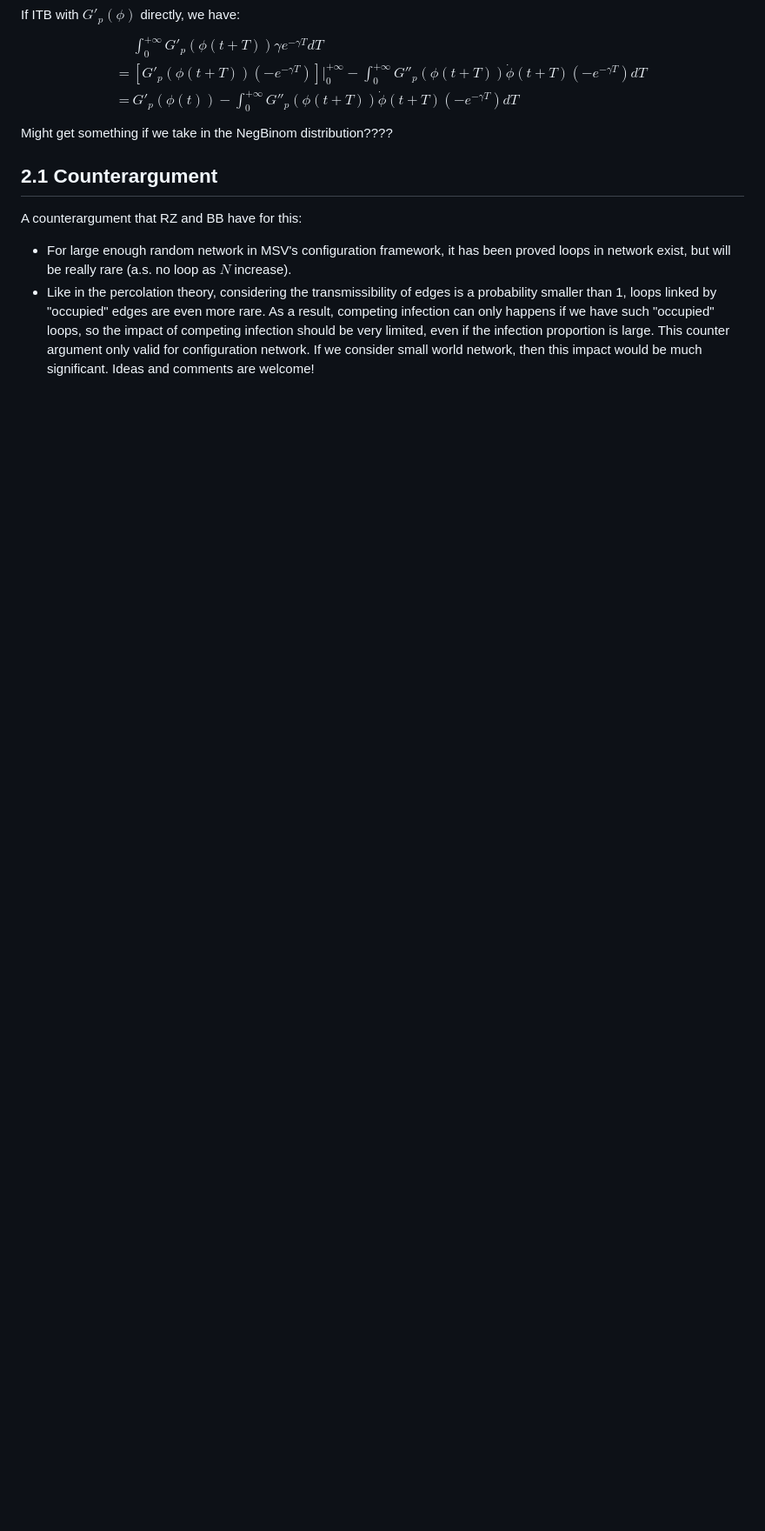
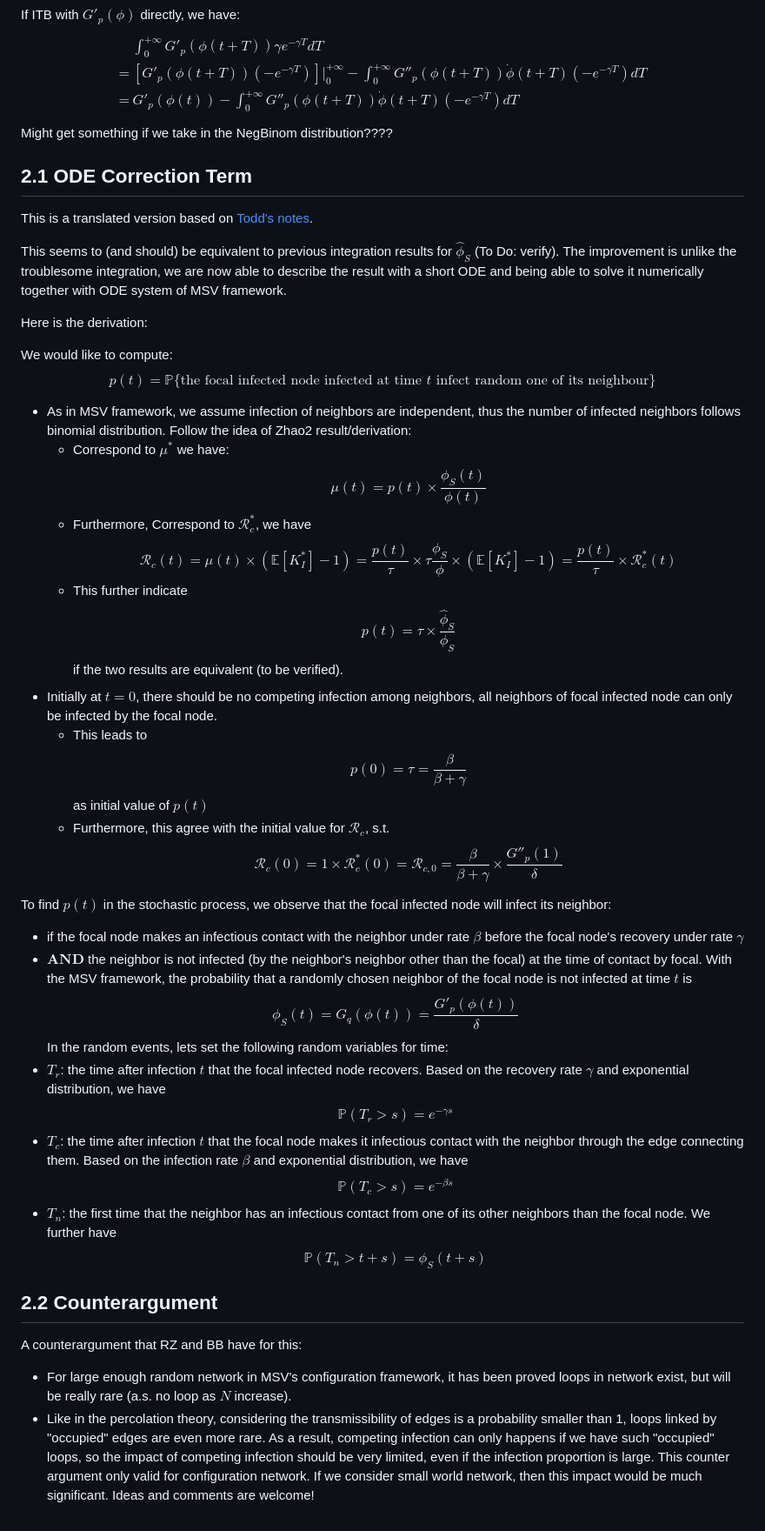
Before and after one commit to dushoff/phenHet, a Markdown page: NoteForR_c.md, the part around the change. Shown: that part at 87% size. Drawn GitHub-style; blank space fills up the shorter version.

Commit message:
Add notes of R_c

```diff
--- a/NoteForR_c.md
+++ b/NoteForR_c.md
@@ -73,7 +73,38 @@ $$\begin{align}
 \end{align}$$
 Might get something if we take in the NegBinom distribution????
 
-## 2.1 Counterargument
+## 2.1 ODE Correction Term
+
+This is a translated version based on [Todd's notes](outputs/Rc.pdf).
+
+This seems to (and should) be equivalent to previous integration results for $\hat{\phi}_S$ (To Do: verify). The improvement is unlike the troublesome integration, we are now able to describe the result with a short ODE and being able to solve it numerically together with ODE system of MSV framework.
+
+Here is the derivation:
+
+We would like to compute:
+$$p(t)=\mathbb{P}\{\text{the focal infected node infected at time } t\text{ infect random one of its neighbour}\}$$
+- As in MSV framework, we assume infection of neighbors are independent, thus the number of infected neighbors follows binomial distribution. Follow the idea of Zhao2 result/derivation:
+	- Correspond to $\mu^*$ we have: $$\mu(t)=p(t)\times\frac{\phi_S(t)}{\phi(t)}$$
+	- Furthermore, Correspond to $\mathcal{R}^*_{c}$, we have $$\mathcal{R}_c(t)=\mu(t) \times (\mathbb{E}[K_I^*]-1)=\frac{p(t)}{\tau}\times\tau\frac{\phi_S}{\phi}\times(\mathbb{E}[K_I^*]-1)=\frac{p(t)}{\tau}\times\mathcal{R}^*_{c}(t)$$
+	- This further indicate $$p(t)=\tau\times\frac{\hat{\phi}_S}{\phi_S}$$if the two results are equivalent (to be verified).
+- Initially at $t=0$, there should be no competing infection among neighbors, all neighbors of focal infected node can only be infected by the focal node.
+	- This leads to $$p(0)=\tau=\frac{\beta}{\beta+\gamma}$$ as initial value of $p(t)$
+	- Furthermore, this agree with the initial value for $\mathcal{R}_c$, s.t.$$\mathcal{R}_{c}(0)=1\times\mathcal{R}^*_{c}(0)=\mathcal{R}_{c,0}=\frac{\beta}{\beta+\gamma}\times\frac{G''_p(1)}{\delta}$$
+
+To find $p(t)$ in the stochastic process, we observe that the focal infected node will infect its neighbor:
+- if the focal node makes an infectious contact with the neighbor under rate $\beta$ before the focal node's recovery under rate $\gamma$
+- $\textbf{AND}$ the neighbor is not infected (by the neighbor's neighbor other than the focal) at the time of contact by focal.
+With the MSV framework, the probability that a randomly chosen neighbor of the focal node is not infected at time $t$ is $$\phi_S(t)=G_q(\phi(t))=\frac{G'_p(\phi(t))}{\delta}$$
+In the random events, lets set the following random variables for time:
+- $T_r$: the time after infection $t$ that the focal infected node recovers. Based on the recovery rate $\gamma$ and exponential distribution, we have$$\mathbb{P}(T_r>s)=e^{-\gamma s}$$
+- $T_c$: the time after infection $t$ that the focal node makes it infectious contact with the neighbor through the edge connecting them. Based on the infection rate $\beta$ and exponential distribution, we have $$\mathbb{P}(T_c>s)=e^{-\beta s}$$
+- $T_n$: the first time that the neighbor has an infectious contact from one of its other neighbors than the focal node. We further have $$\mathbb{P}(T_n>t+s)=\phi_S(t+s)$$
+
+
+
+
+
+## 2.2 Counterargument
 A counterargument that RZ and BB have for this:
 - For large enough random network in MSV's configuration framework, it has been proved loops in network exist, but will be really rare (a.s. no loop as $N$ increase).
 - Like in the percolation theory, considering the transmissibility of edges is a probability smaller than 1, loops linked by "occupied" edges are even more rare.
```
Also changed, not shown: docs/pix/NB_mean10_Prev.png (added), 1 other file.
